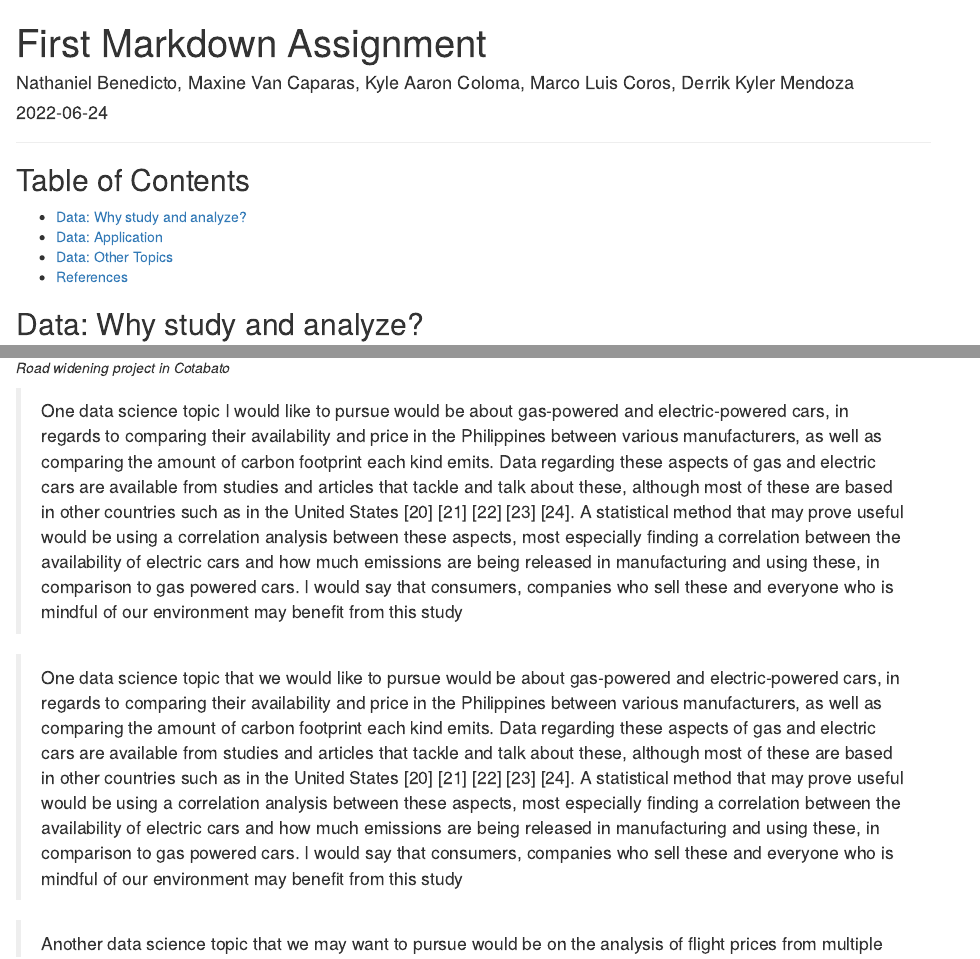
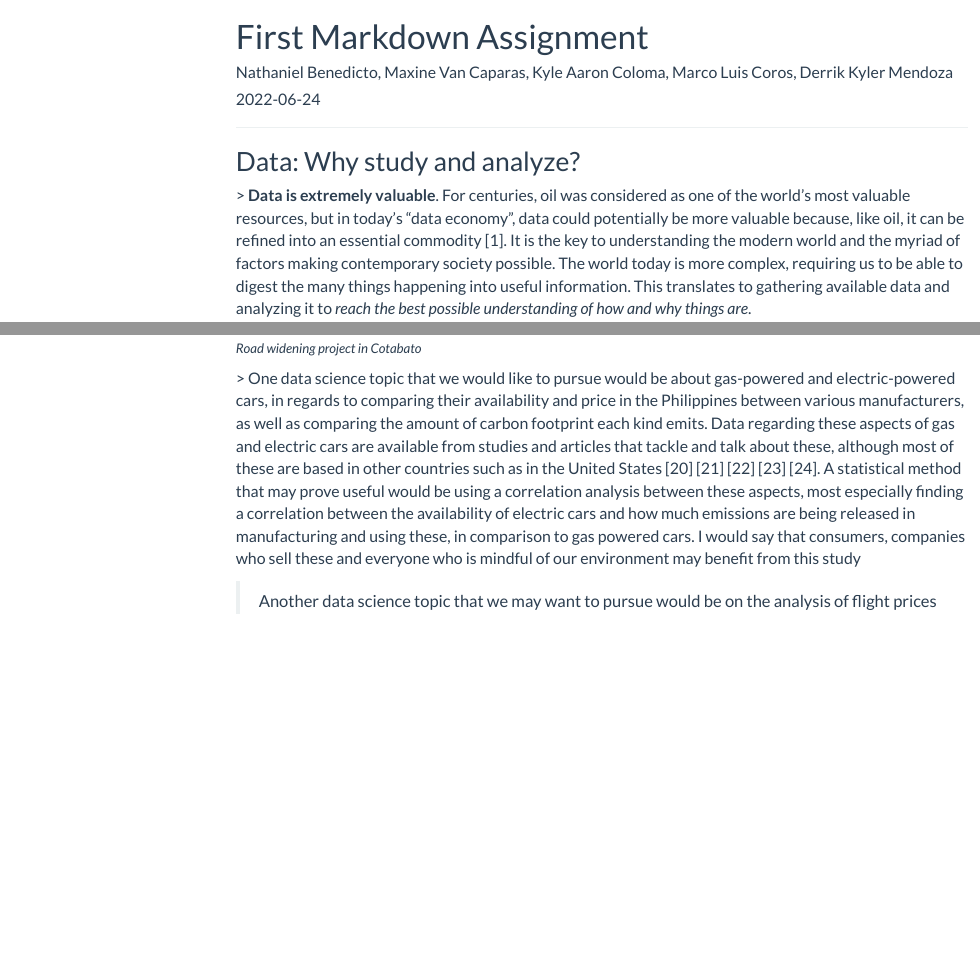
Before and after one commit to nathanbenedicto/markdown-assign-one, an R Markdown document (first-markdown-assign.Rmd): the page in a window 1100 px wide, from its top, and a second part further down, joined at a grey line. Rendered offline with R 4.5, knitr and Pandoc, with nearby package versions; menus at the side of the page are left out.

Commit message:
Update first-markdown-assign.Rmd

```diff
--- a/first-markdown-assign.Rmd
+++ b/first-markdown-assign.Rmd
@@ -2,4 +2,5 @@
 title: "First Markdown Assignment"
 author: "Nathaniel Benedicto, Maxine Van Caparas, Kyle Aaron Coloma, Marco Luis Coros, Derrik Kyler Mendoza"
 date: '2022-06-24'
-output: html_document
+output:
+  html_document:
@@ -14,12 +16,7 @@ knitr::opts_chunk$set(echo = TRUE)
-## Table of Contents
-
--   [Data: Why study and analyze?](##Data:%20Why%20study%20and%20analyze?)
--   [Data: Application](##Data:%20Application)
--   [Data: Other Topics](##Data:%20Other%20Topics)
--   [References](##References)
-
+---
 ## Data: Why study and analyze?
 
+<font size="4">
 > **Data is extremely valuable**. For centuries, oil was considered as one of the world's most valuable resources, but in today's "data economy", data could potentially be more valuable because, like oil, it can be refined into an essential commodity [1]. It is the key to understanding the modern world and the myriad of factors making contemporary society possible. The world today is more complex, requiring us to be able to digest the many things happening into useful information. This translates to gathering available data and analyzing it to *reach the best possible understanding of how and why things are*.
 
 > We must study and analyze data simply because it is **ubiquitous**. Everything we do daily creates a mass of information that would be meaningless until transformed into insights [2]. It cleans and organizes raw data, which can be scattered or presented in different forms, into a clearer, and more consistent form that can be further studied, thus unlocking its potential [3]. By making sense of these large amounts of data, we can *recognize patterns of behavior* and begin to rationalize *whether certain choices are beneficial or detrimental* to a person, object, or place. With that said, we could imagine the analysis of data as a way to account for history. Studying the data of the past can help us prevent historical misfortunes from repeating themselves and create further advancements from historical milestones. In short, learning how to study and analyze data helps us in decision making. Wherein the outcome of studying and analyzing will serve as a basis. Studying and Analyzing data can help us predict the future. We are not fortune tellers, but given enough data we can find patterns that will reveal to us future outcomes [4].
@@ -54,9 +58,9 @@ After knowing the importance of studying and analyzing data, here are five (5) i
 
 *Road widening project in Cotabato*
 
-> One data science topic I would like to pursue would be about gas-powered and electric-powered cars, in regards to comparing their availability and price in the Philippines between various manufacturers, as well as comparing the amount of carbon footprint each kind emits. Data regarding these aspects of gas and electric cars are available from studies and articles that tackle and talk about these, although most of these are based in other countries such as in the United States [20] [21] [22] [23] [24]. A statistical method that may prove useful would be using a correlation analysis between these aspects, most especially finding a correlation between the availability of electric cars and how much emissions are being released in manufacturing and using these, in comparison to gas powered cars. I would say that consumers, companies who sell these and everyone who is mindful of our environment may benefit from this study
+<font size="4">
+> One data science topic that we would like to pursue would be about gas-powered and electric-powered cars, in regards to comparing their availability and price in the Philippines between various manufacturers, as well as comparing the amount of carbon footprint each kind emits. Data regarding these aspects of gas and electric cars are available from studies and articles that tackle and talk about these, although most of these are based in other countries such as in the United States [20] [21] [22] [23] [24]. A statistical method that may prove useful would be using a correlation analysis between these aspects, most especially finding a correlation between the availability of electric cars and how much emissions are being released in manufacturing and using these, in comparison to gas powered cars. I would say that consumers, companies who sell these and everyone who is mindful of our environment may benefit from this study
 
-> One data science topic that we would like to pursue would be about gas-powered and electric-powered cars, in regards to comparing their availability and price in the Philippines between various manufacturers, as well as comparing the amount of carbon footprint each kind emits. Data regarding these aspects of gas and electric cars are available from studies and articles that tackle and talk about these, although most of these are based in other countries such as in the United States [20] [21] [22] [23] [24]. A statistical method that may prove useful would be using a correlation analysis between these aspects, most especially finding a correlation between the availability of electric cars and how much emissions are being released in manufacturing and using these, in comparison to gas powered cars. I would say that consumers, companies who sell these and everyone who is mindful of our environment may benefit from this study
 
 > Another data science topic that we may want to pursue would be on the analysis of flight prices from multiple flight destinatons and is dependent on the location you are going to. This flight price prediction will forecast the best time to book for your flight, in which during this time the fare would be cheap.
 >
```
Also changed, not shown: first-markdown-assign.Rmd (18 more changed lines).
